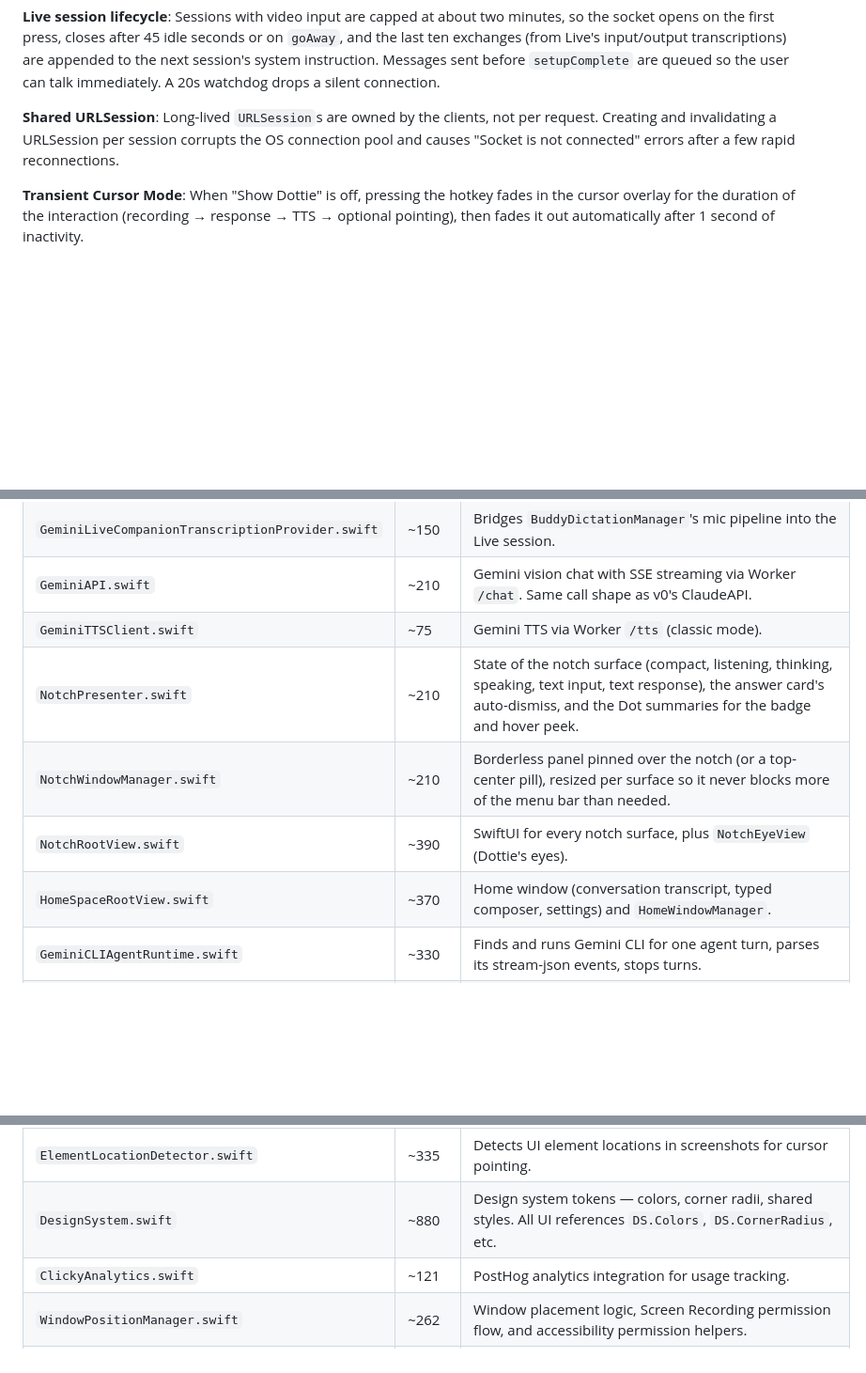
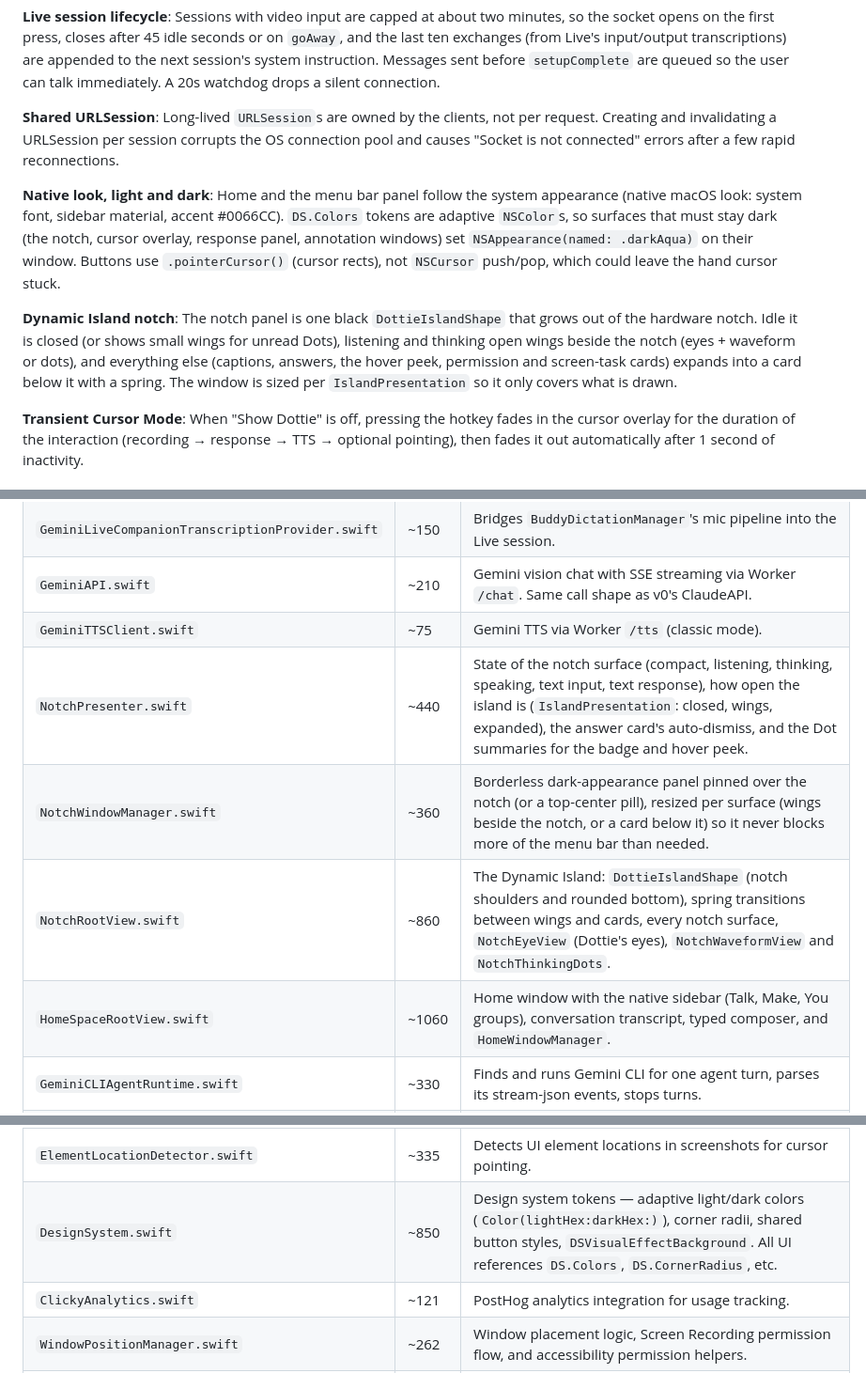
Before and after one commit to IamWasee/dottie, a Markdown page: AGENTS.md, 3 parts joined by grey strips. Shown at 94% size. Rendered like a GitHub page; blank space fills up the shorter version.

Commit message:
Document the island notch and adaptive design system
Agents reading the project notes need to know the notch is now a
Dynamic Island and that dark-only surfaces must force darkAqua.

Co-Authored-By: Claude Opus 5.5 (1M context) <noreply@anthropic.com>
Claude-Session: https://claude.ai/code/session_01UJ8fHqRwxaMuL3PUTLrPnK

```diff
--- a/AGENTS.md
+++ b/AGENTS.md
@@ -59,6 +59,10 @@ App Info.plist keys: `ClickyWorkerBaseURL`, `ClickyAppSharedSecret`, `CompanionV
 
 **Shared URLSession**: Long-lived `URLSession`s are owned by the clients, not per request. Creating and invalidating a URLSession per session corrupts the OS connection pool and causes "Socket is not connected" errors after a few rapid reconnections.
 
+**Native look, light and dark**: Home and the menu bar panel follow the system appearance (native macOS look: system font, sidebar material, accent #0066CC). `DS.Colors` tokens are adaptive `NSColor`s, so surfaces that must stay dark (the notch, cursor overlay, response panel, annotation windows) set `NSAppearance(named: .darkAqua)` on their window. Buttons use `.pointerCursor()` (cursor rects), not `NSCursor` push/pop, which could leave the hand cursor stuck.
+
+**Dynamic Island notch**: The notch panel is one black `DottieIslandShape` that grows out of the hardware notch. Idle it is closed (or shows small wings for unread Dots), listening and thinking open wings beside the notch (eyes + waveform or dots), and everything else (captions, answers, the hover peek, permission and screen-task cards) expands into a card below it with a spring. The window is sized per `IslandPresentation` so it only covers what is drawn.
+
 **Transient Cursor Mode**: When "Show Dottie" is off, pressing the hotkey fades in the cursor overlay for the duration of the interaction (recording → response → TTS → optional pointing), then fades it out automatically after 1 second of inactivity.
 
 ## Key Files
@@ -71,10 +75,10 @@ App Info.plist keys: `ClickyWorkerBaseURL`, `ClickyAppSharedSecret`, `CompanionV
 | `GeminiLiveCompanionTranscriptionProvider.swift` | ~150 | Bridges `BuddyDictationManager`'s mic pipeline into the Live session. |
 | `GeminiAPI.swift` | ~210 | Gemini vision chat with SSE streaming via Worker `/chat`. Same call shape as v0's ClaudeAPI. |
 | `GeminiTTSClient.swift` | ~75 | Gemini TTS via Worker `/tts` (classic mode). |
-| `NotchPresenter.swift` | ~210 | State of the notch surface (compact, listening, thinking, speaking, text input, text response), the answer card's auto-dismiss, and the Dot summaries for the badge and hover peek. |
-| `NotchWindowManager.swift` | ~210 | Borderless panel pinned over the notch (or a top-center pill), resized per surface so it never blocks more of the menu bar than needed. |
-| `NotchRootView.swift` | ~390 | SwiftUI for every notch surface, plus `NotchEyeView` (Dottie's eyes). |
-| `HomeSpaceRootView.swift` | ~370 | Home window (conversation transcript, typed composer, settings) and `HomeWindowManager`. |
+| `NotchPresenter.swift` | ~440 | State of the notch surface (compact, listening, thinking, speaking, text input, text response), how open the island is (`IslandPresentation`: closed, wings, expanded), the answer card's auto-dismiss, and the Dot summaries for the badge and hover peek. |
+| `NotchWindowManager.swift` | ~360 | Borderless dark-appearance panel pinned over the notch (or a top-center pill), resized per surface (wings beside the notch, or a card below it) so it never blocks more of the menu bar than needed. |
+| `NotchRootView.swift` | ~860 | The Dynamic Island: `DottieIslandShape` (notch shoulders and rounded bottom), spring transitions between wings and cards, every notch surface, `NotchEyeView` (Dottie's eyes), `NotchWaveformView` and `NotchThinkingDots`. |
+| `HomeSpaceRootView.swift` | ~1060 | Home window with the native sidebar (Talk, Make, You groups), conversation transcript, typed composer, and `HomeWindowManager`. |
 | `GeminiCLIAgentRuntime.swift` | ~330 | Finds and runs Gemini CLI for one agent turn, parses its stream-json events, stops turns. |
 | `ClickyRoster.swift` | ~620 | The agents: roster, workspaces (`AGENTS.md`, `output/`, `tmp/`), transcripts, sending messages, finish callbacks, per-agent skills and the routine scheduler. |
 | `ClickyDictationController.swift` | ~380 | Hold-to-dictate: focus capture through Accessibility, 16kHz recording, Worker `/dictate`, and pasting with a clipboard swap (or clipboard fallback). |
@@ -100,7 +104,7 @@ App Info.plist keys: `ClickyWorkerBaseURL`, `ClickyAppSharedSecret`, `CompanionV
 | `ClickyNotifications.swift` | ~170 | macOS notifications for Dots: one per Dot (replaced by its next reply, cleared once read), Allow / Don't Allow buttons for computer-use requests, clicks open the Dot in Home. |
 | `ClickyHotkeys.swift` | ~400 | `ClickyHotkey` (a shortcut, its matching and display), `ClickyHotkeyRecorder`, and the Settings recorder field. |
 | `ElementLocationDetector.swift` | ~335 | Detects UI element locations in screenshots for cursor pointing. |
-| `DesignSystem.swift` | ~880 | Design system tokens — colors, corner radii, shared styles. All UI references `DS.Colors`, `DS.CornerRadius`, etc. |
+| `DesignSystem.swift` | ~850 | Design system tokens — adaptive light/dark colors (`Color(lightHex:darkHex:)`), corner radii, shared button styles, `DSVisualEffectBackground`. All UI references `DS.Colors`, `DS.CornerRadius`, etc. |
 | `ClickyAnalytics.swift` | ~121 | PostHog analytics integration for usage tracking. |
 | `WindowPositionManager.swift` | ~262 | Window placement logic, Screen Recording permission flow, and accessibility permission helpers. |
 | `AppBundleConfiguration.swift` | ~28 | Runtime configuration reader for keys stored in the app bundle Info.plist. |
```
